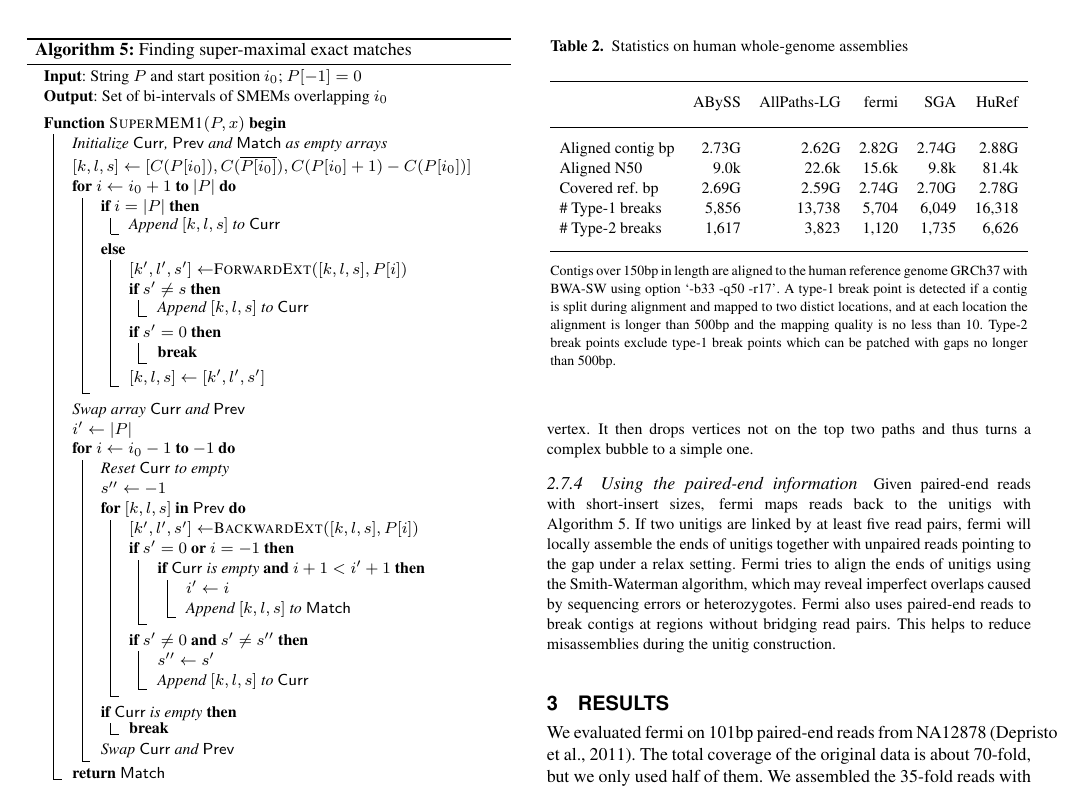
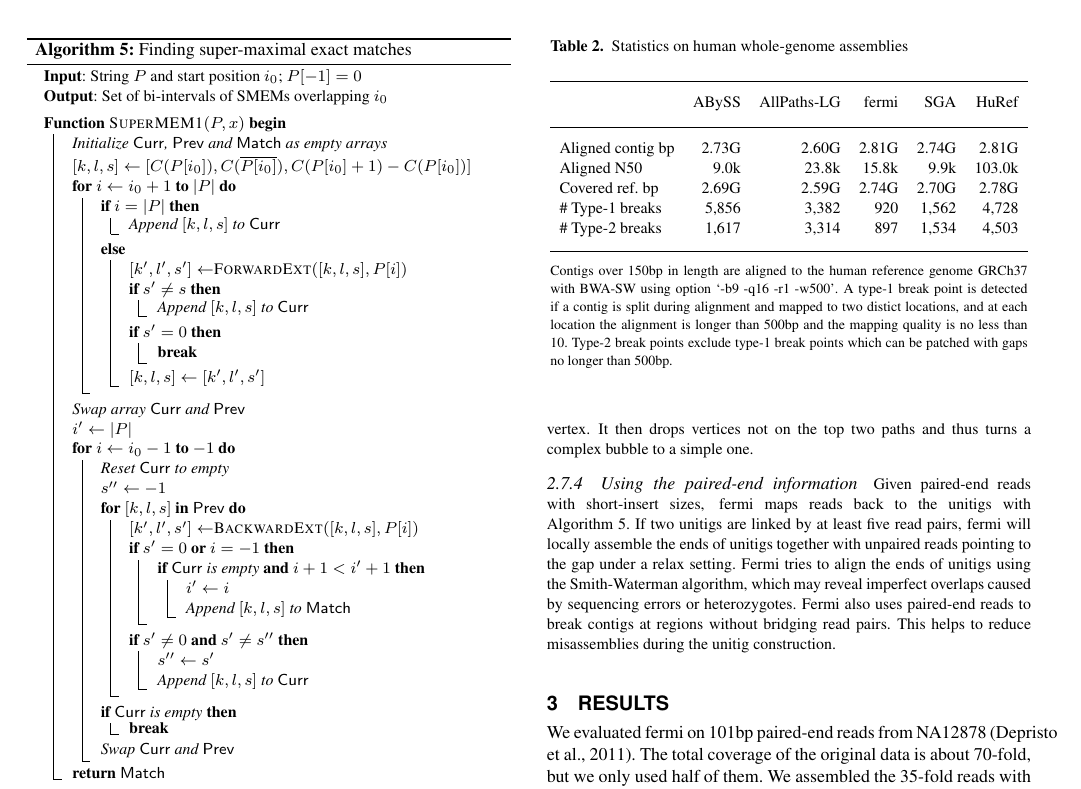
Before and after one commit to lh3/fermi-paper, a LaTeX paper (fermi.tex): part of page 5 of 7, cut so that both start at the same text. Compiled offline with pdfLaTeX.

Commit message:
updated table 5 except abyss

```diff
--- a/fermi.tex
+++ b/fermi.tex
@@ -703,14 +703,20 @@ reads from multiple long-insert libraries.
 
                      & ABySS & AllPaths-LG & fermi & SGA & HuRef \\
 \midrule
-Aligned contig bp    & 2.73G & 2.62G & 2.82G & 2.74G & 2.88G \\
-Aligned N50          & 9.0k  & 22.6k & 15.6k & 9.8k  & 81.4k \\
+%Aligned contig bp    & 2.73G & 2.62G & 2.82G & 2.74G & 2.88G \\
+%Aligned N50          & 9.0k  & 22.6k & 15.6k & 9.8k  & 81.4k \\
+%Covered ref. bp      & 2.69G & 2.59G & 2.74G & 2.70G & 2.78G \\
+%\# Type-1 breaks     & 5,856 &13,738 & 5,704 & 6,049 & 16,318 \\
+%\# Type-2 breaks     & 1,617 & 3,823 & 1,120 & 1,735 & 6,626 \\
+
+Aligned contig bp    & 2.73G & 2.60G & 2.81G & 2.74G & 2.81G \\
+Aligned N50          & 9.0k  & 23.8k & 15.8k & 9.9k  &103.0k \\
 Covered ref. bp      & 2.69G & 2.59G & 2.74G & 2.70G & 2.78G \\
-\# Type-1 breaks     & 5,856 &13,738 & 5,704 & 6,049 & 16,318 \\
-\# Type-2 breaks     & 1,617 & 3,823 & 1,120 & 1,735 & 6,626 \\
+\# Type-1 breaks     & 5,856 & 3,382 &   920 & 1,562 & 4,728 \\
+\# Type-2 breaks     & 1,617 & 3,314 &   897 & 1,534 & 4,503 \\
 \botrule
 \end{tabular}}{Contigs over 150bp in length are aligned to the human reference
-genome GRCh37 with BWA-SW using option `-b33 -q50 -r17'. A type-1 break point
+genome GRCh37 with BWA-SW using option `-b9 -q16 -r1 -w500'. A type-1 break point
 is detected if a contig is split during alignment and mapped to two distict
 locations, and at each location the alignment is longer than 500bp and the
 mapping quality is no less than 10. Type-2 break points exclude type-1 break
```
